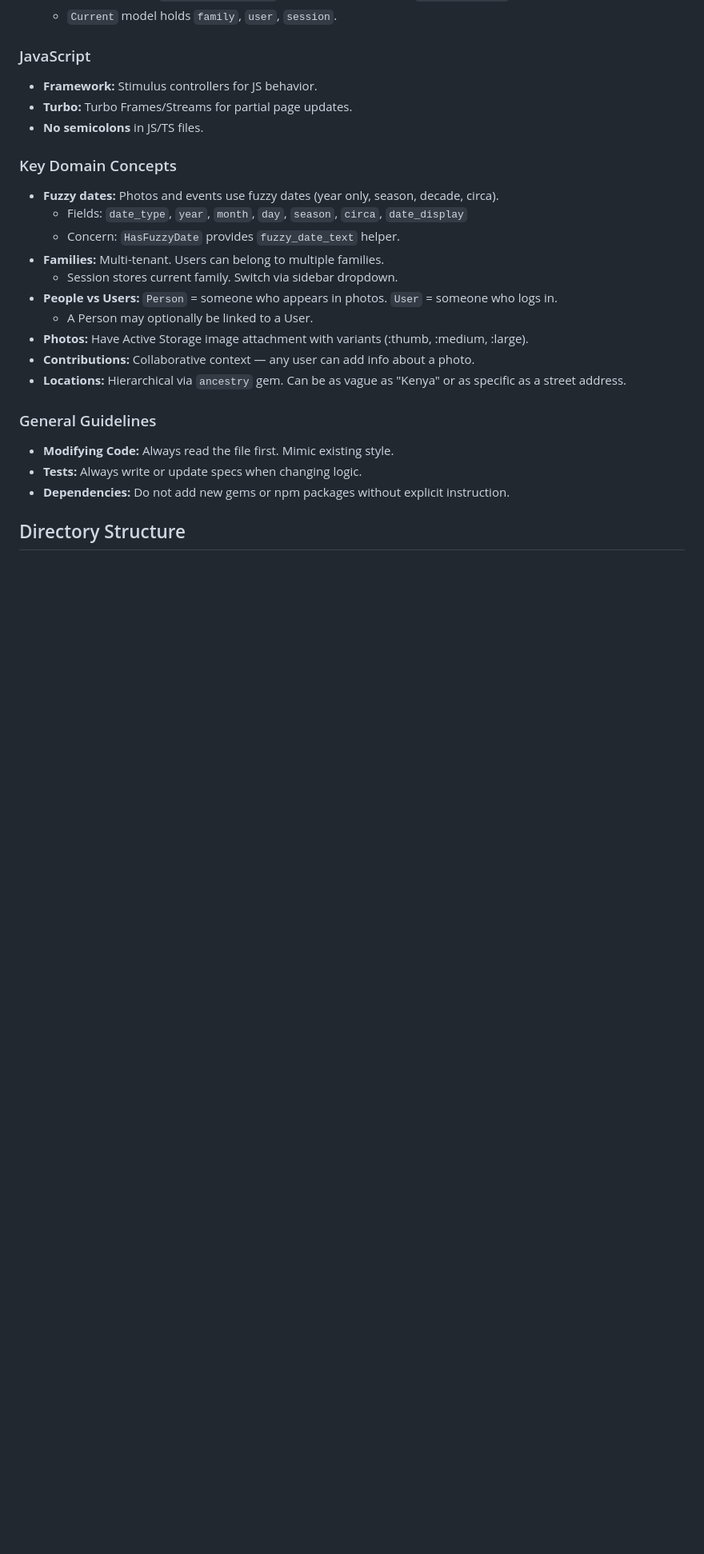
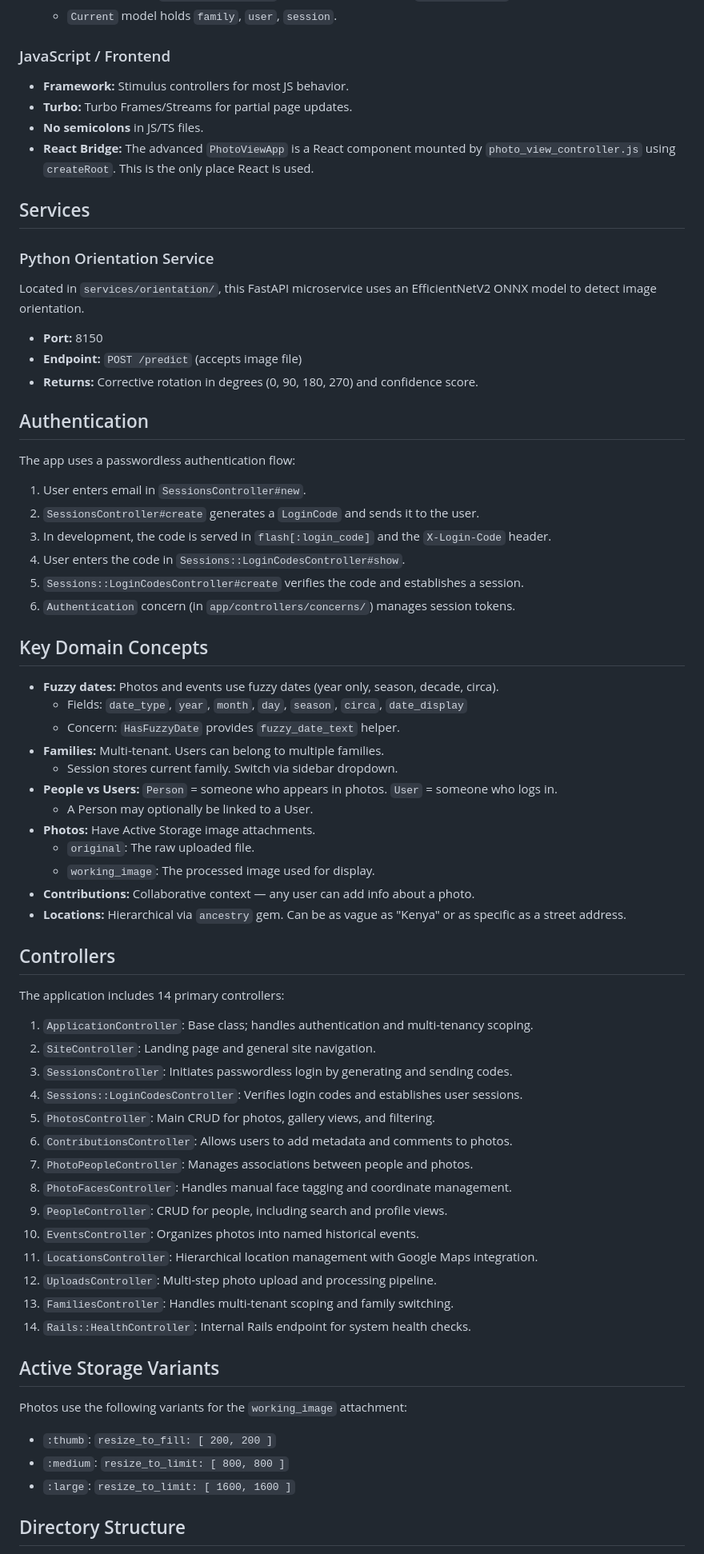
Before and after one commit to AlexMuir/shoebox, a Markdown page: AGENTS.md, the part around one of its changes. Shown at 80% size. Drawn GitHub-style; blank space fills up the shorter version.

Commit message:
docs(agents): full rewrite — add React, auth flow, Python service, all controllers

```diff
--- a/AGENTS.md
+++ b/AGENTS.md
@@ -79,12 +85,29 @@ Run `bin/setup` to install the hook.
   - Multi-tenant via `belongs_to :family` — all queries scoped to `Current.family`.
   - `Current` model holds `family`, `user`, `session`.
 
-### JavaScript
-- **Framework:** Stimulus controllers for JS behavior.
+### JavaScript / Frontend
+- **Framework:** Stimulus controllers for most JS behavior.
 - **Turbo:** Turbo Frames/Streams for partial page updates.
 - **No semicolons** in JS/TS files.
+- **React Bridge:** The advanced `PhotoViewApp` is a React component mounted by `photo_view_controller.js` using `createRoot`. This is the only place React is used.
 
-### Key Domain Concepts
+## Services
+### Python Orientation Service
+Located in `services/orientation/`, this FastAPI microservice uses an EfficientNetV2 ONNX model to detect image orientation.
+- **Port:** 8150
+- **Endpoint:** `POST /predict` (accepts image file)
+- **Returns:** Corrective rotation in degrees (0, 90, 180, 270) and confidence score.
+
+## Authentication
+The app uses a passwordless authentication flow:
+1. User enters email in `SessionsController#new`.
+2. `SessionsController#create` generates a `LoginCode` and sends it to the user.
+3. In development, the code is served in `flash[:login_code]` and the `X-Login-Code` header.
+4. User enters the code in `Sessions::LoginCodesController#show`.
+5. `Sessions::LoginCodesController#create` verifies the code and establishes a session.
+6. `Authentication` concern (in `app/controllers/concerns/`) manages session tokens.
+
+## Key Domain Concepts
 - **Fuzzy dates:** Photos and events use fuzzy dates (year only, season, decade, circa).
   - Fields: `date_type`, `year`, `month`, `day`, `season`, `circa`, `date_display`
   - Concern: `HasFuzzyDate` provides `fuzzy_date_text` helper.
@@ -92,13 +115,33 @@ Run `bin/setup` to install the hook.
   - Session stores current family. Switch via sidebar dropdown.
 - **People vs Users:** `Person` = someone who appears in photos. `User` = someone who logs in.
   - A Person may optionally be linked to a User.
-- **Photos:** Have Active Storage image attachment with variants (:thumb, :medium, :large).
+- **Photos:** Have Active Storage image attachments.
+  - `original`: The raw uploaded file.
+  - `working_image`: The processed image used for display.
 - **Contributions:** Collaborative context — any user can add info about a photo.
 - **Locations:** Hierarchical via `ancestry` gem. Can be as vague as "Kenya" or as specific as a street address.
 
-### General Guidelines
-- **Modifying Code:** Always read the file first. Mimic existing style.
-- **Tests:** Always write or update specs when changing logic.
-- **Dependencies:** Do not add new gems or npm packages without explicit instruction.
+## Controllers
+The application includes 14 primary controllers:
+1. `ApplicationController`: Base class; handles authentication and multi-tenancy scoping.
+2. `SiteController`: Landing page and general site navigation.
+3. `SessionsController`: Initiates passwordless login by generating and sending codes.
+4. `Sessions::LoginCodesController`: Verifies login codes and establishes user sessions.
+5. `PhotosController`: Main CRUD for photos, gallery views, and filtering.
+6. `ContributionsController`: Allows users to add metadata and comments to photos.
+7. `PhotoPeopleController`: Manages associations between people and photos.
+8. `PhotoFacesController`: Handles manual face tagging and coordinate management.
+9. `PeopleController`: CRUD for people, including search and profile views.
+10. `EventsController`: Organizes photos into named historical events.
+11. `LocationsController`: Hierarchical location management with Google Maps integration.
+12. `UploadsController`: Multi-step photo upload and processing pipeline.
+13. `FamiliesController`: Handles multi-tenant scoping and family switching.
+14. `Rails::HealthController`: Internal Rails endpoint for system health checks.
+
+## Active Storage Variants
+Photos use the following variants for the `working_image` attachment:
+- `:thumb`: `resize_to_fill: [ 200, 200 ]`
+- `:medium`: `resize_to_limit: [ 800, 800 ]`
+- `:large`: `resize_to_limit: [ 1600, 1600 ]`
 
 ## Directory Structure
```
Also changed, not shown: other parts of AGENTS.md (+23 -14 lines).
